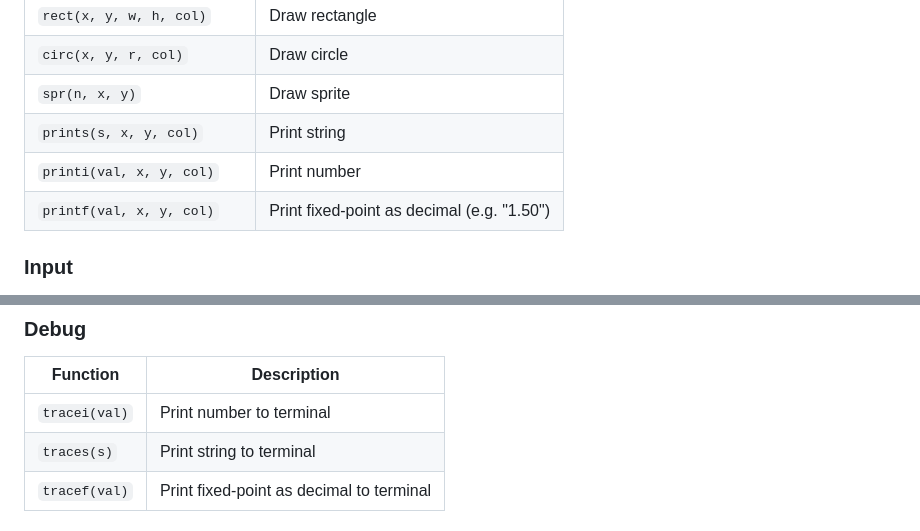
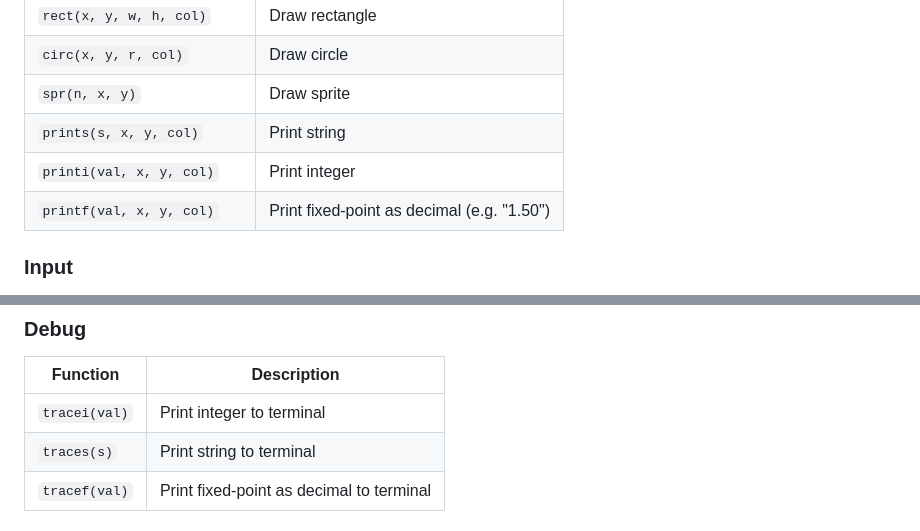
Before and after one commit to gabrielbosio/monokrom, a Markdown page: LANGUAGE.md, 2 parts joined by grey strips. Drawn GitHub-style.

Commit message:
Fix printi/tracei descriptions in language docs

```diff
--- a/LANGUAGE.md
+++ b/LANGUAGE.md
@@ -205,7 +205,7 @@ Built-in functions that compile to single opcodes.
 | `circ(x, y, r, col)` | Draw circle |
 | `spr(n, x, y)` | Draw sprite |
 | `prints(s, x, y, col)` | Print string |
-| `printi(val, x, y, col)` | Print number |
+| `printi(val, x, y, col)` | Print integer |
 | `printf(val, x, y, col)` | Print fixed-point as decimal (e.g. "1.50") |
 
 ### Input
@@ -284,7 +284,7 @@ Constants are inlined at compile time as fixed-point literals.
 
 | Function | Description |
 |----------|-------------|
-| `tracei(val)` | Print number to terminal |
+| `tracei(val)` | Print integer to terminal |
 | `traces(s)` | Print string to terminal |
 | `tracef(val)` | Print fixed-point as decimal to terminal |
 
```
